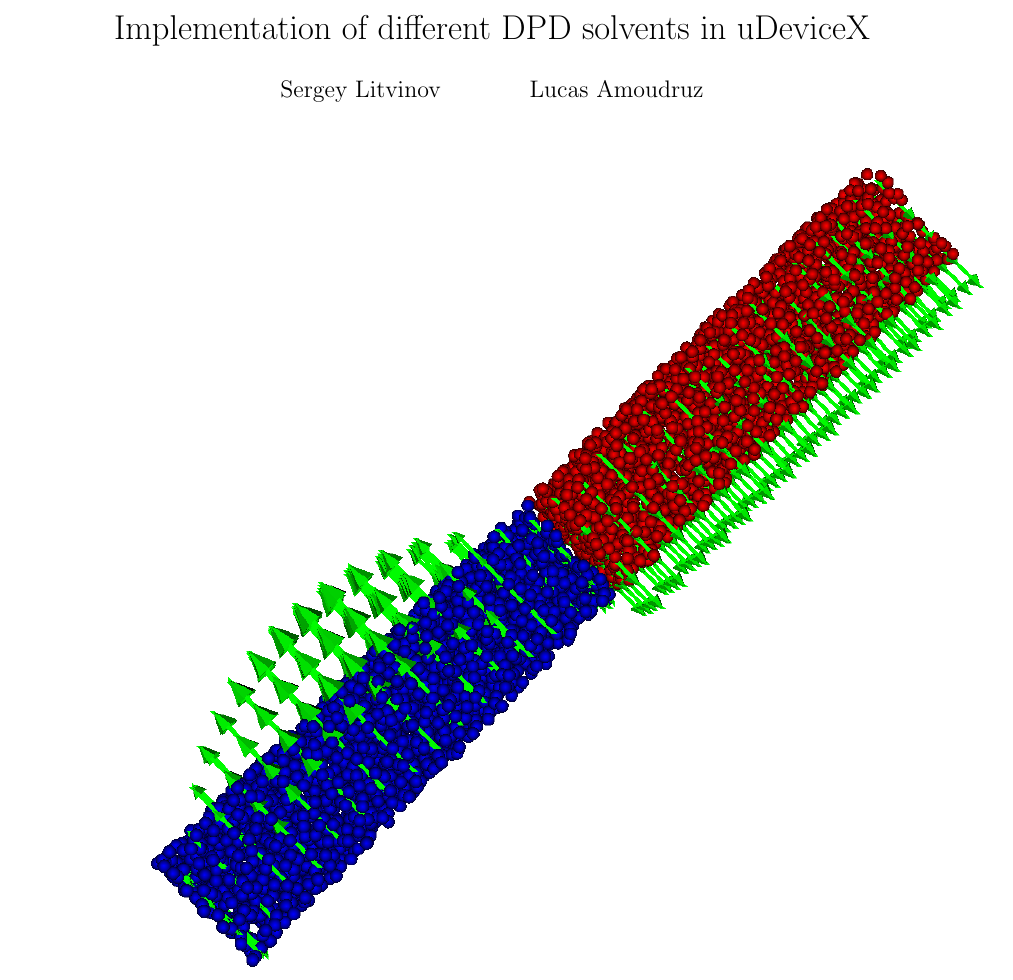
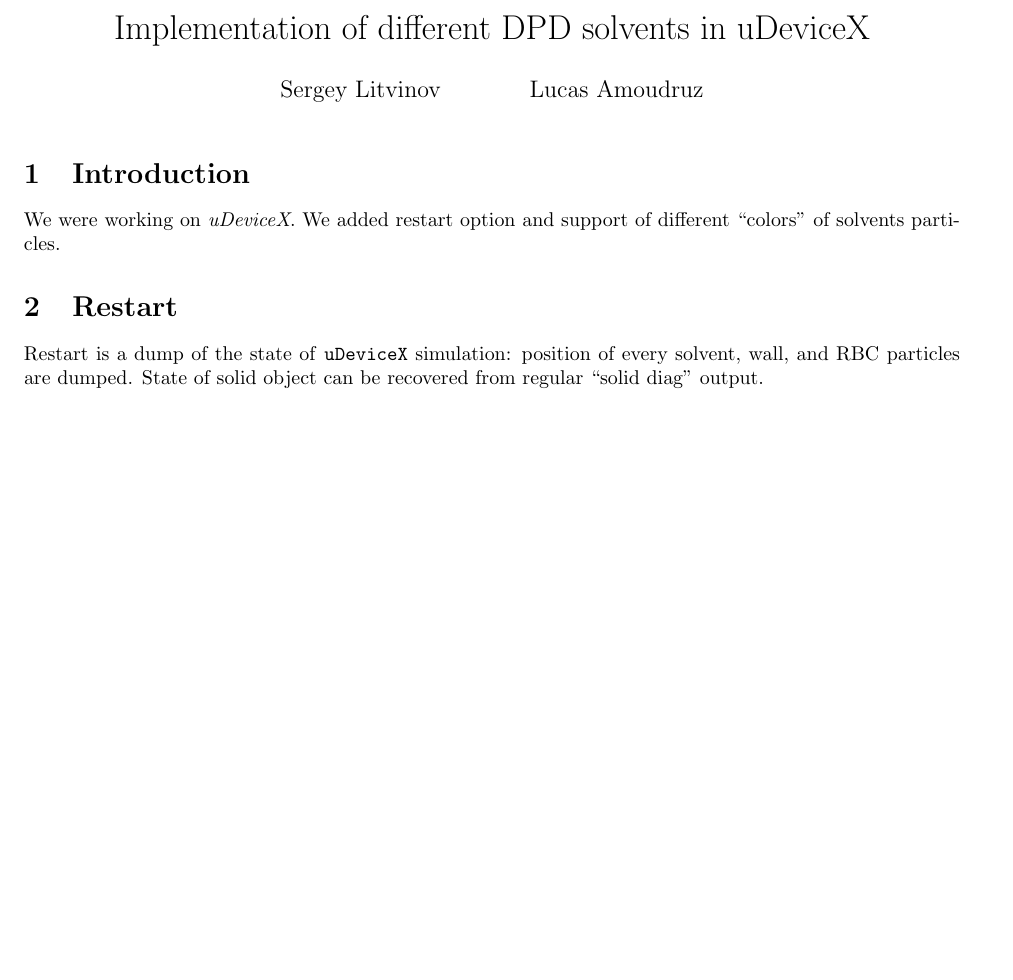
Before and after one commit to slitvinov/multisolvent, a LaTeX document (main.tex, which reads t/intro.tex, t/restart.tex): part of page 1 of 7 before the commit and part of page 1 of 8 after it, cut so that both start at the same text, the shorter picture padded with empty space. Compiled offline with pdfLaTeX.

Commit message:
add intor and restart

```diff
--- a/main.tex
+++ b/main.tex
@@ -5,6 +5,13 @@
 
 \begin{document}
 \maketitle
+
+\section{Introduction}
+\input{t/intro.tex}
+
+\section{Restart}
+\input{t/restart.tex}
+
 \input{t/flow.tex}
 \input{t/drop.tex}
 \input{t/two.tex}
--- /dev/null
+++ b/t/intro.tex
@@ -0,0 +1,2 @@
+We were working on \textit{uDeviceX}. We added restart option and
+support of different ``colors'' of solvents particles.
--- /dev/null
+++ b/t/restart.tex
@@ -0,0 +1,3 @@
+Restart is a dump of the state of \texttt{uDeviceX} simulation:
+position of every solvent, wall, and RBC particles are dumped. State
+of solid object can be recovered from regular ``solid diag'' output.
```
